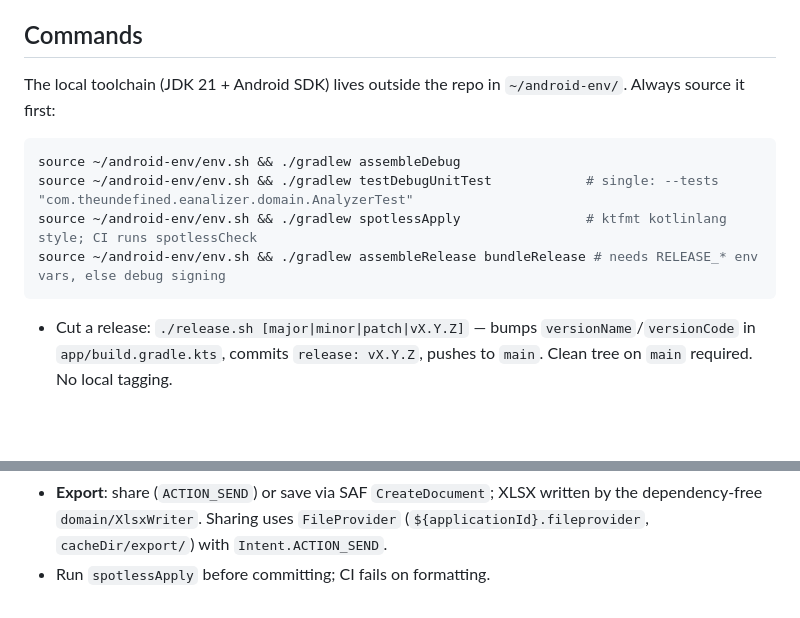
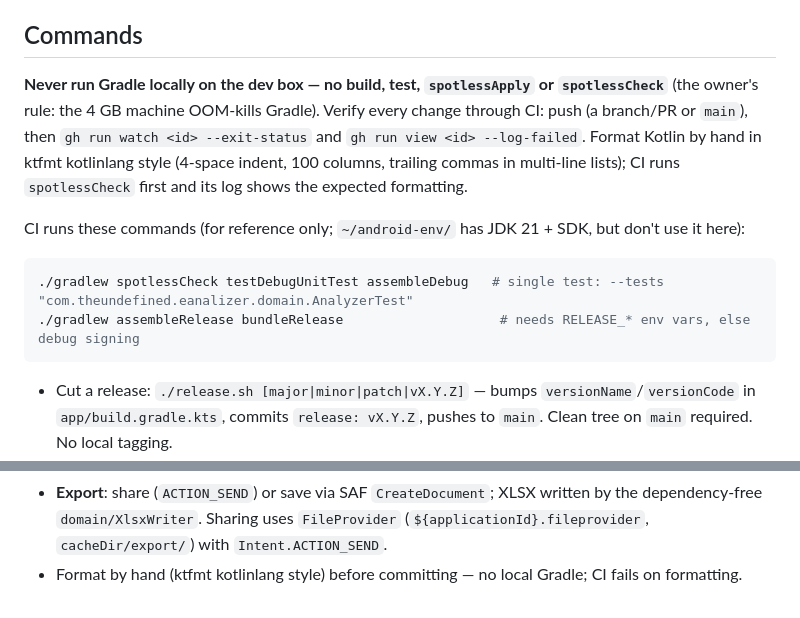
Before and after one commit to theundefined/eanalizer-mobile, a Markdown page: CLAUDE.md, 2 parts joined by grey strips. GitHub-like rendering; blank space fills up the shorter version.

Commit message:
docs(CLAUDE.md): no local Gradle runs, verify via CI
Co-Authored-By: Claude Opus 5.5 <noreply@anthropic.com>

````diff
--- a/CLAUDE.md
+++ b/CLAUDE.md
@@ -8,13 +8,13 @@ eAnalizer Mobile is a native Android app (Kotlin, Jetpack Compose/Material 3) th
 
 ## Commands
 
-The local toolchain (JDK 21 + Android SDK) lives outside the repo in `~/android-env/`. Always source it first:
+**Never run Gradle locally on the dev box — no build, test, `spotlessApply` or `spotlessCheck`** (the owner's rule: the 4 GB machine OOM-kills Gradle). Verify every change through CI: push (a branch/PR or `main`), then `gh run watch <id> --exit-status` and `gh run view <id> --log-failed`. Format Kotlin by hand in ktfmt kotlinlang style (4-space indent, 100 columns, trailing commas in multi-line lists); CI runs `spotlessCheck` first and its log shows the expected formatting.
+
+CI runs these commands (for reference only; `~/android-env/` has JDK 21 + SDK, but don't use it here):
 
 ```bash
-source ~/android-env/env.sh && ./gradlew assembleDebug
-source ~/android-env/env.sh && ./gradlew testDebugUnitTest            # single: --tests "com.theundefined.eanalizer.domain.AnalyzerTest"
-source ~/android-env/env.sh && ./gradlew spotlessApply                # ktfmt kotlinlang style; CI runs spotlessCheck
-source ~/android-env/env.sh && ./gradlew assembleRelease bundleRelease # needs RELEASE_* env vars, else debug signing
+./gradlew spotlessCheck testDebugUnitTest assembleDebug   # single test: --tests "com.theundefined.eanalizer.domain.AnalyzerTest"
+./gradlew assembleRelease bundleRelease                    # needs RELEASE_* env vars, else debug signing
 ```
 
 - Cut a release: `./release.sh [major|minor|patch|vX.Y.Z]` — bumps `versionName`/`versionCode` in `app/build.gradle.kts`, commits `release: vX.Y.Z`, pushes to `main`. Clean tree on `main` required. No local tagging.
@@ -87,4 +87,4 @@ Key rules:
 - **Backup**: two layers. (1) Android Auto Backup (`allowBackup=true`, `res/xml/backup_rules.xml` + `data_extraction_rules.xml`): only `files/enea/` and the plain `settings.xml` prefs — never the encrypted credentials (key is device-bound), cookies or the price cache. (2) In-app ZIP (Settings → Backup; `domain/BackupZip`, names validated on read): data files + `settings.json` (prefs, report prefs, tariffs, local-only). Restore never replaces a file with one that has fewer valid hours, and keeps file mtimes (mtime decides which overlapping file wins). Enea removes old data from eBOK, so downloaded files must never be deleted automatically. Keep `docs/privacy.html` and the Play data-safety answers in sync with this.
 - **Strings**: `res/values` = Polish (default), `res/values-en` = English. Keep both files in sync whenever UI copy is added or changed; no hard-coded UI text.
 - **Export**: share (`ACTION_SEND`) or save via SAF `CreateDocument`; XLSX written by the dependency-free `domain/XlsxWriter`. Sharing uses `FileProvider` (`${applicationId}.fileprovider`, `cacheDir/export/`) with `Intent.ACTION_SEND`.
-- Run `spotlessApply` before committing; CI fails on formatting.
+- Format by hand (ktfmt kotlinlang style) before committing — no local Gradle; CI fails on formatting.
````
